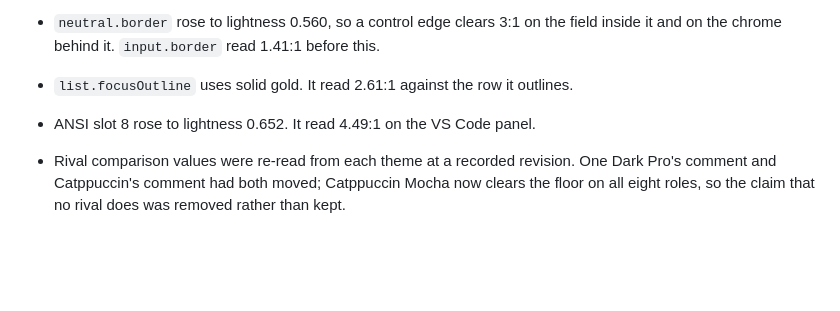
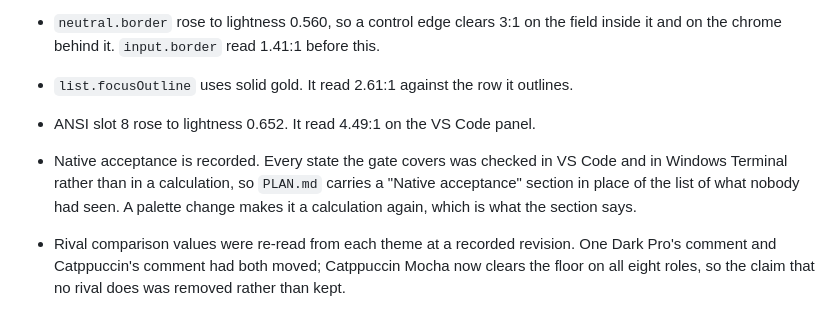
Before and after one commit to sltsh/aion, a Markdown page: CHANGELOG.md, the part around the change. Drawn GitHub-style; blank space fills up the shorter version.

```diff
--- a/CHANGELOG.md
+++ b/CHANGELOG.md
@@ -100,6 +100,10 @@ review on the same date found fourteen more. Every entry below is one of those f
   inside it and on the chrome behind it. `input.border` read 1.41:1 before this.
 - `list.focusOutline` uses solid gold. It read 2.61:1 against the row it outlines.
 - ANSI slot 8 rose to lightness 0.652. It read 4.49:1 on the VS Code panel.
+- Native acceptance is recorded. Every state the gate covers was checked in VS Code and
+  in Windows Terminal rather than in a calculation, so `PLAN.md` carries a "Native
+  acceptance" section in place of the list of what nobody had seen. A palette change makes
+  it a calculation again, which is what the section says.
 - Rival comparison values were re-read from each theme at a recorded revision. One Dark
   Pro's comment and Catppuccin's comment had both moved; Catppuccin Mocha now clears the
   floor on all eight roles, so the claim that no rival does was removed rather than kept.
```
Also changed, not shown: PLAN.md (+24 -31 lines).
